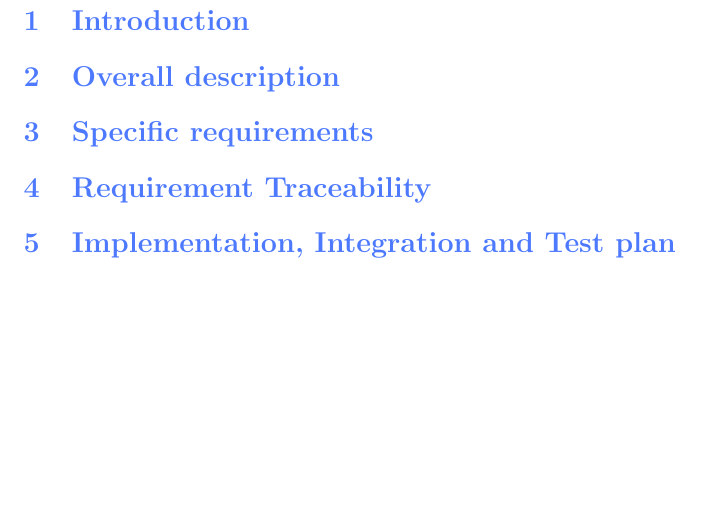
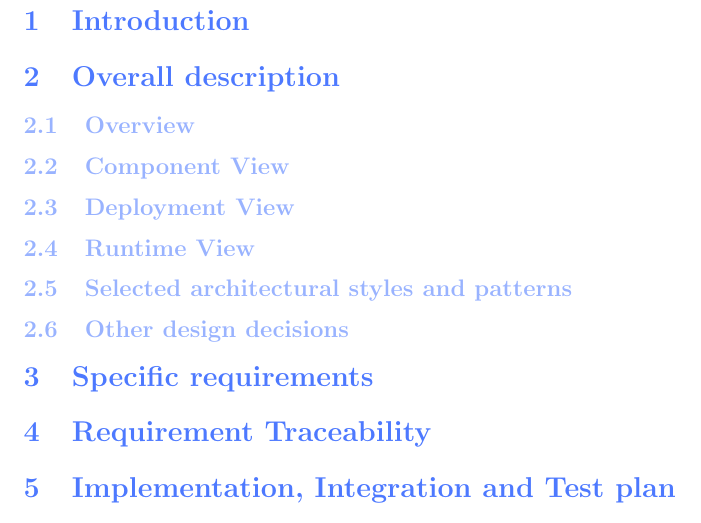
Before and after one commit to Guflie/PoliMi-SWE2-RDD-project, a LaTeX document (DD/DD.tex, which reads DD/Section2/architectural_design.tex, DD/Section2/component_view.tex, DD/Section2/deployment_view.tex): part of page 3 of 3, cut so that both start at the same text, the shorter picture padded with empty space. Compiled offline with pdfLaTeX.

Commit message:
[DD] Added section 2 structure

```diff
--- a/DD/Section2/architectural_design.tex
+++ b/DD/Section2/architectural_design.tex
@@ -1 +1,9 @@
 \section{Overall description}
+
+\input{Section2/overview.tex} % 2.1
+\input{Section2/component_view.tex} % 2.2
+\input{Section2/deployment_view.tex} % 2.3
+\input{Section2/runtime_view.tex} % 2.4
+\input{Section2/component_interfaces.tex} % 2.5
+\input{Section2/selected_architecture_and_patterns.tex} % 2.6
+\input{Section2/other_design_decision.tex} % 2.7
--- /dev/null
+++ b/DD/Section2/component_view.tex
@@ -0,0 +1 @@
+\subsection{Component View}
--- /dev/null
+++ b/DD/Section2/deployment_view.tex
@@ -0,0 +1 @@
+\subsection{Deployment View}
--- /dev/null
+++ b/DD/Section2/other_design_decision.tex
@@ -0,0 +1 @@
+\subsection{Other design decisions}
--- /dev/null
+++ b/DD/Section2/overview.tex
@@ -0,0 +1 @@
+\subsection{Overview}
--- /dev/null
+++ b/DD/Section2/runtime_view.tex
@@ -0,0 +1 @@
+\subsection{Runtime View}
--- /dev/null
+++ b/DD/Section2/selected_architecture_and_patterns.tex
@@ -0,0 +1 @@
+\subsection{Selected architectural styles and patterns}
```
Also changed, not shown: DD/Section2/component_interfaces.tex (added).
